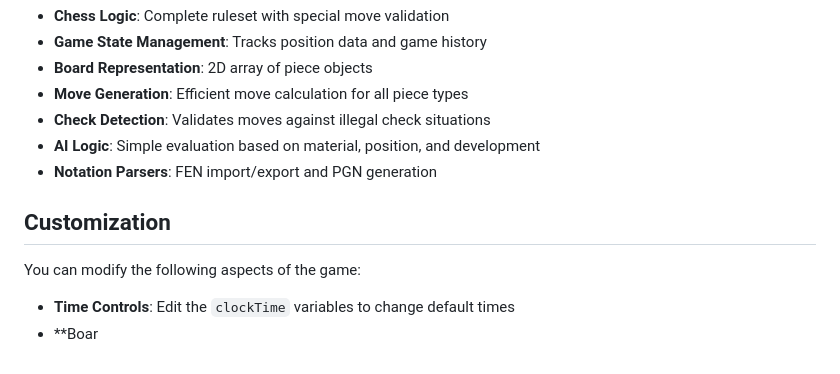
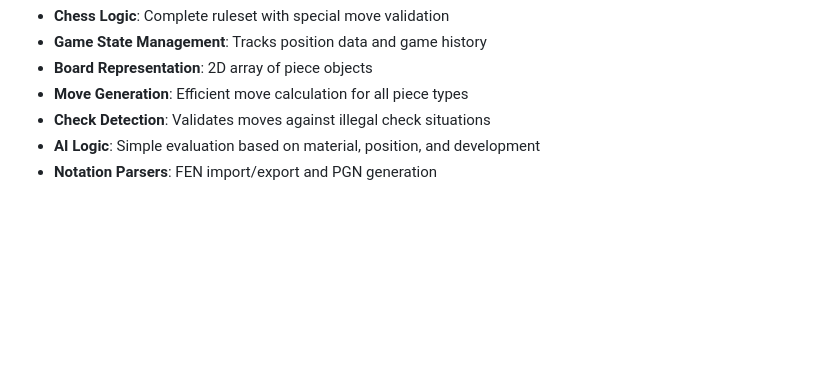
Before and after one commit to sibra29/Chess-Game-, a Markdown page: README.md, the part around the change. Drawn GitHub-style; blank space fills up the shorter version.

```diff
--- a/README.md
+++ b/README.md
@@ -105,10 +105,3 @@ The game is implemented entirely in vanilla JavaScript without external dependen
 - **Check Detection**: Validates moves against illegal check situations
 - **AI Logic**: Simple evaluation based on material, position, and development
 - **Notation Parsers**: FEN import/export and PGN generation
-
-## Customization
-
-You can modify the following aspects of the game:
-
-- **Time Controls**: Edit the `clockTime` variables to change default times
-- **Boar
```
